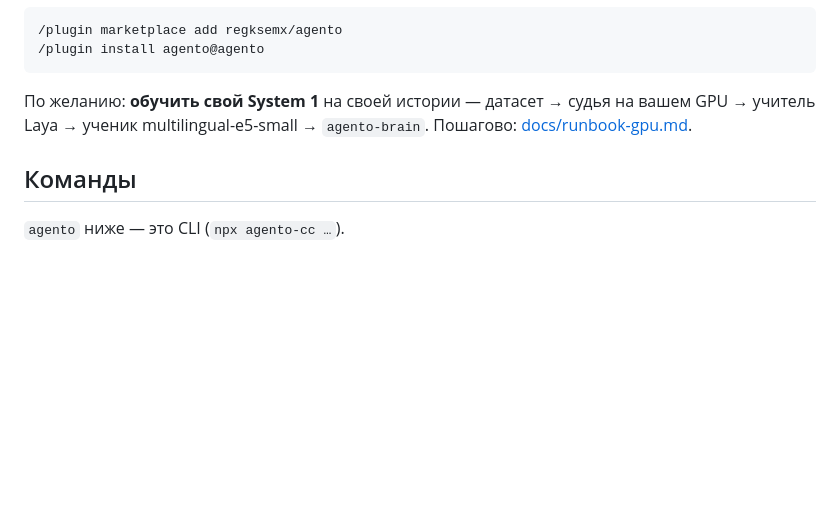
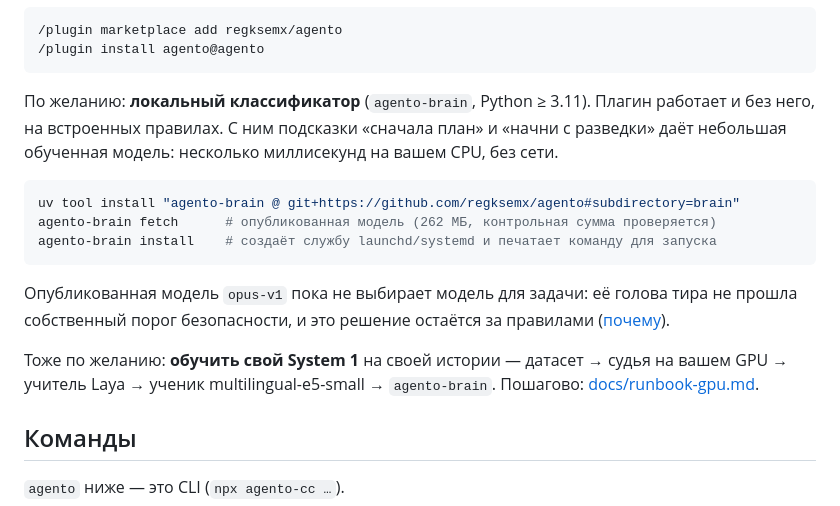
Before and after one commit to regksemx/agento, a Markdown page: README.ru.md, the part around the change. Drawn GitHub-style; blank space fills up the shorter version.

Commit message:
docs: explain how to install the local classifier

````diff
--- a/README.ru.md
+++ b/README.ru.md
@@ -111,7 +111,17 @@ npx agento-cc audit --since all --md report.md
 /plugin install agento@agento
 ```
 
-По желанию: **обучить свой System 1** на своей истории — датасет → судья на вашем GPU → учитель Laya → ученик multilingual-e5-small → `agento-brain`. Пошагово: [docs/runbook-gpu.md](docs/runbook-gpu.md).
+По желанию: **локальный классификатор** (`agento-brain`, Python ≥ 3.11). Плагин работает и без него, на встроенных правилах. С ним подсказки «сначала план» и «начни с разведки» даёт небольшая обученная модель: несколько миллисекунд на вашем CPU, без сети.
+
+```sh
+uv tool install "agento-brain @ git+https://github.com/regksemx/agento#subdirectory=brain"
+agento-brain fetch      # опубликованная модель (262 МБ, контрольная сумма проверяется)
+agento-brain install    # создаёт службу launchd/systemd и печатает команду для запуска
+```
+
+Опубликованная модель `opus-v1` пока не выбирает модель для задачи: её голова тира не прошла собственный порог безопасности, и это решение остаётся за правилами ([почему](https://regksemx.github.io/agento/ru/benchmarks.html)).
+
+Тоже по желанию: **обучить свой System 1** на своей истории — датасет → судья на вашем GPU → учитель Laya → ученик multilingual-e5-small → `agento-brain`. Пошагово: [docs/runbook-gpu.md](docs/runbook-gpu.md).
 
 ## Команды
 
````
Also changed, not shown: README.md (+11 -1 lines).
